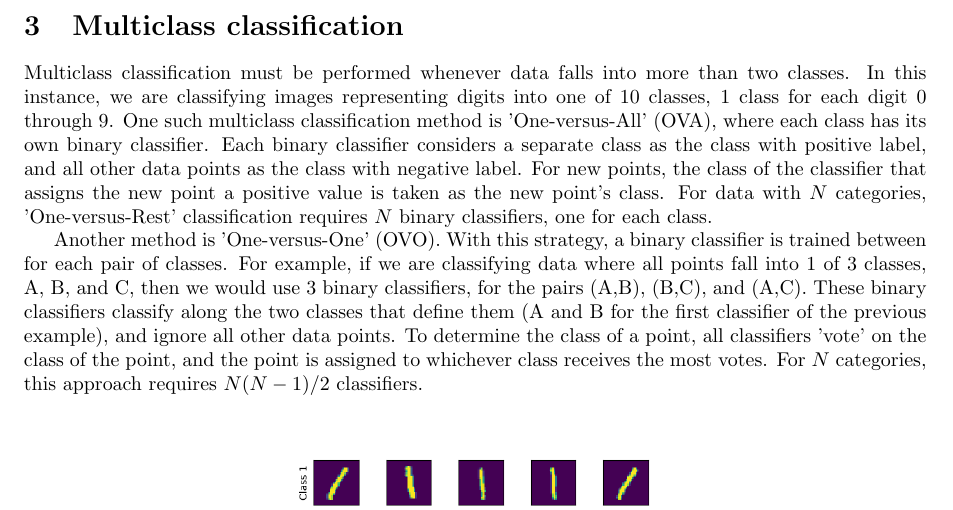
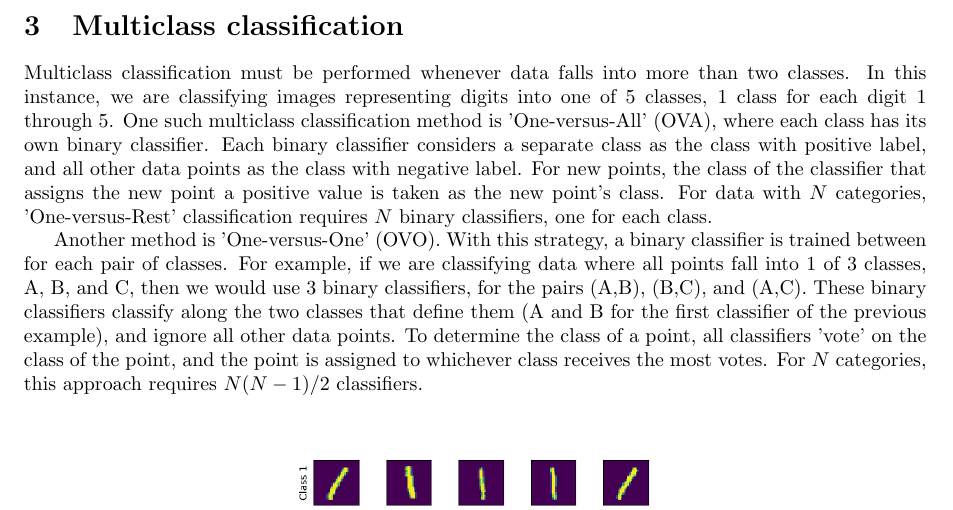
Before and after one commit to es-lee/CI-Assignment-3, a LaTeX document (report/report.tex): part of page 6 of 7, cut so that both start at the same text. Compiled offline with pdfLaTeX.

Commit message:
changed # of classes

```diff
--- a/report/report.tex
+++ b/report/report.tex
@@ -89,7 +89,7 @@ In general, it can be seen that a high number of Support Vectors correlates to c
 
 \section{Multiclass classification}
 
-Multiclass classification must be performed whenever data falls into more than two classes.  In this instance, we are classifying images representing digits into one of 10 classes, 1 class for each digit 0 through 9.  One such multiclass classification method is 'One-versus-All' (OVA), where each class has its own binary classifier.  Each binary classifier considers a separate class as the class with positive label, and all other data points as the class with negative label.  For new points, the class of the classifier that assigns the new point a positive value is taken as the new point's class.  For data with $N$ categories, 'One-versus-Rest' classification requires $N$ binary classifiers, one for each class.
+Multiclass classification must be performed whenever data falls into more than two classes.  In this instance, we are classifying images representing digits into one of 5 classes, 1 class for each digit 1 through 5.  One such multiclass classification method is 'One-versus-All' (OVA), where each class has its own binary classifier.  Each binary classifier considers a separate class as the class with positive label, and all other data points as the class with negative label.  For new points, the class of the classifier that assigns the new point a positive value is taken as the new point's class.  For data with $N$ categories, 'One-versus-Rest' classification requires $N$ binary classifiers, one for each class.
 
 Another method is 'One-versus-One' (OVO).  With this strategy, a binary classifier is trained between for each pair of classes.  For example, if we are classifying data where all points fall into 1 of 3 classes, A, B, and C, then we would use 3 binary classifiers, for the pairs (A,B), (B,C), and (A,C).  These binary classifiers classify along the two classes that define them (A and B for the first classifier of the previous example), and ignore all other data points.  To determine the class of a point, all classifiers 'vote' on the class of the point, and the point is assigned to whichever class receives the most votes.  For $N$ categories, this approach requires $N(N-1)/2$ classifiers.
 
```
